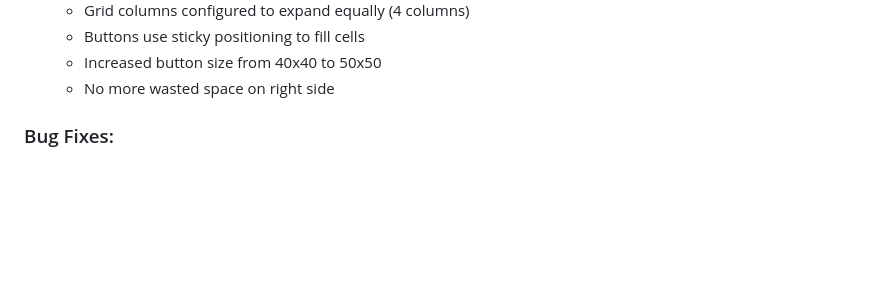
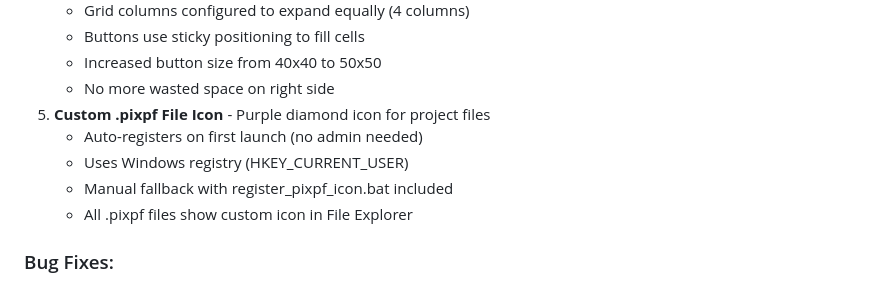
Before and after one commit to Otterdays/Pixel-Perfect, a Markdown page: docs/SCRATCHPAD.md, the part around the change. Rendered like a GitHub page; blank space fills up the shorter version.

```diff
--- a/docs/SCRATCHPAD.md
+++ b/docs/SCRATCHPAD.md
@@ -42,6 +42,11 @@
    - Buttons use sticky positioning to fill cells
    - Increased button size from 40x40 to 50x50
    - No more wasted space on right side
+5. **Custom .pixpf File Icon** - Purple diamond icon for project files
+   - Auto-registers on first launch (no admin needed)
+   - Uses Windows registry (HKEY_CURRENT_USER)
+   - Manual fallback with register_pixpf_icon.bat included
+   - All .pixpf files show custom icon in File Explorer
 
 ### Bug Fixes:
 1. **Project Import Not Working** - Fixed critical bug in project loading (multiple iterations)
```
Also changed, not shown: docs/CHANGELOG.md (+20 -4 lines).
